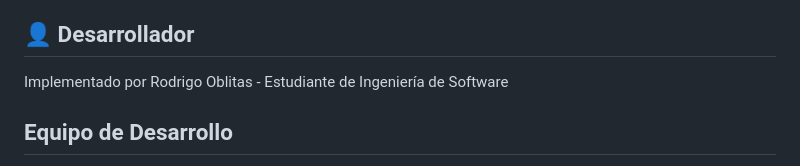
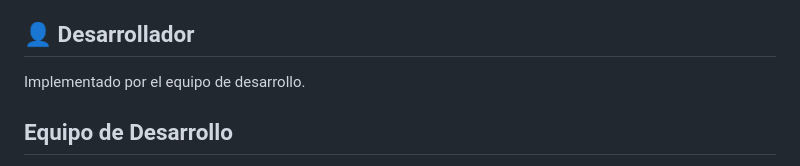
Before and after one commit to 1ASI0730-2610-10215/Landing-Page, a Markdown page: README.md, the part around the change. Rendered like a GitHub page.

Commit message:
docs: update readme developer attribution

```diff
--- a/README.md
+++ b/README.md
@@ -120,7 +120,7 @@ Los siguientes enlaces son navegables:
 
 ## 👤 Desarrollador
 
-Implementado por Rodrigo Oblitas - Estudiante de Ingeniería de Software
+Implementado por el equipo de desarrollo.
 
 ## Equipo de Desarrollo
 
```
